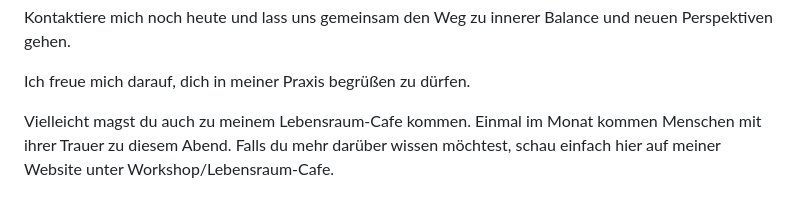
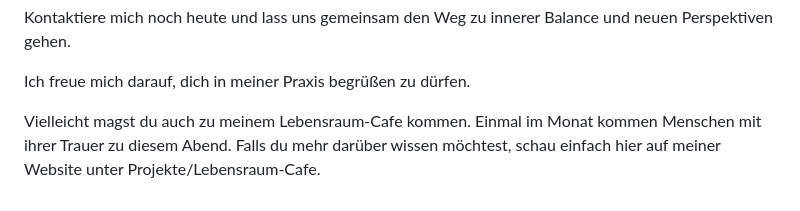
Before and after one commit to thunderboiii/isabell-becher_website, a Markdown page: src/angebote/-2.md, the part around the change. GitHub-like rendering.

Commit message:
Update Angebot “-2”

```diff
--- a/src/angebote/-2.md
+++ b/src/angebote/-2.md
@@ -41,4 +41,4 @@ Kontaktiere mich noch heute und lass uns gemeinsam den Weg zu innerer Balance un
 
 Ich freue mich darauf, dich in meiner Praxis begrüßen zu dürfen.
 
-Vielleicht magst du auch zu meinem Lebensraum-Cafe kommen. Einmal im Monat kommen Menschen mit ihrer Trauer zu diesem Abend. Falls du mehr darüber wissen möchtest, schau einfach hier auf meiner Website unter Workshop/Lebensraum-Cafe.
+Vielleicht magst du auch zu meinem Lebensraum-Cafe kommen. Einmal im Monat kommen Menschen mit ihrer Trauer zu diesem Abend. Falls du mehr darüber wissen möchtest, schau einfach hier auf meiner Website unter Projekte/Lebensraum-Cafe.
```
